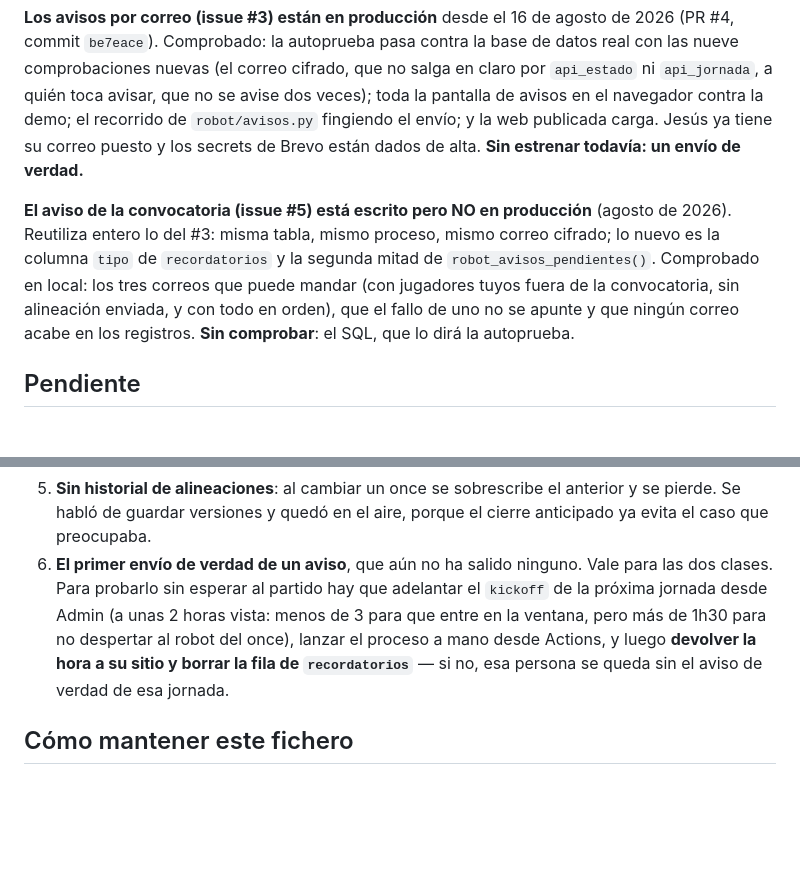
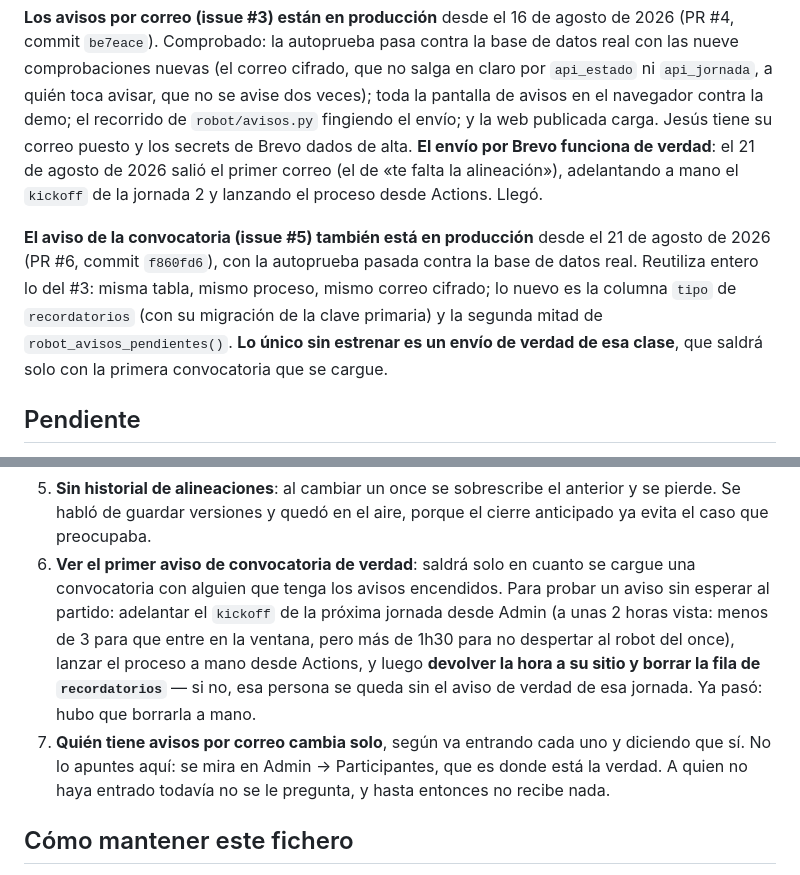
Before and after one commit to jmn88/familia-rojiblanca, a Markdown page: CLAUDE.md, 2 parts joined by grey strips. Drawn GitHub-style; blank space fills up the shorter version.

Commit message:
Apunta que los dos avisos ya estan en produccion
El aviso de la convocatoria (issue #5) se fusiono y la autoprueba paso en
verde contra la base de datos real, asi que la migracion de la clave
primaria de recordatorios esta confirmada y no solo escrita.

Y el envio por Brevo ha dejado de ser una incognita: salio el primer correo
de verdad. Queda por ver uno de la otra clase, que saldra solo con la
primera convocatoria que se cargue.

Se apunta tambien lo que costo la prueba: la fila de recordatorios hubo que
borrarla a mano para no dejar a esa persona sin el aviso de esa jornada.

Y no se apunta aqui quien tiene los avisos encendidos: eso cambia segun va
entrando cada uno, y se mira en Admin. Apuntarlo solo sirve para que la
siguiente conversacion se lo crea cuando ya no es verdad.

Co-Authored-By: Claude Opus 5 <noreply@anthropic.com>

```diff
--- a/CLAUDE.md
+++ b/CLAUDE.md
@@ -354,17 +354,18 @@ datos real con las nueve comprobaciones nuevas (el correo cifrado, que no salga
 en claro por `api_estado` ni `api_jornada`, a quién toca avisar, que no se avise
 dos veces); toda la pantalla de avisos en el navegador contra la demo; el
 recorrido de `robot/avisos.py` fingiendo el envío; y la web publicada carga.
-Jesús ya tiene su correo puesto y los secrets de Brevo están dados de alta.
-**Sin estrenar todavía: un envío de verdad.**
+Jesús tiene su correo puesto y los secrets de Brevo dados de alta. **El envío
+por Brevo funciona de verdad**: el 21 de agosto de 2026 salió el primer correo
+(el de «te falta la alineación»), adelantando a mano el `kickoff` de la jornada 2
+y lanzando el proceso desde Actions. Llegó.
 
-**El aviso de la convocatoria (issue #5) está escrito pero NO en producción**
-(agosto de 2026). Reutiliza entero lo del #3: misma tabla, mismo proceso, mismo
-correo cifrado; lo nuevo es la columna `tipo` de `recordatorios` y la segunda
-mitad de `robot_avisos_pendientes()`. Comprobado en local: los tres correos que
-puede mandar (con jugadores tuyos fuera de la convocatoria, sin alineación
-enviada, y con todo en orden), que el fallo de uno no se apunte y que ningún
-correo acabe en los registros. **Sin comprobar**: el SQL, que lo dirá la
-autoprueba.
+**El aviso de la convocatoria (issue #5) también está en producción** desde el 21
+de agosto de 2026 (PR #6, commit `f860fd6`), con la autoprueba pasada contra la
+base de datos real. Reutiliza entero lo del #3: misma tabla, mismo proceso, mismo
+correo cifrado; lo nuevo es la columna `tipo` de `recordatorios` (con su
+migración de la clave primaria) y la segunda mitad de
+`robot_avisos_pendientes()`. **Lo único sin estrenar es un envío de verdad de esa
+clase**, que saldrá solo con la primera convocatoria que se cargue.
 
 ## Pendiente
 
@@ -382,14 +383,18 @@ autoprueba.
 5. **Sin historial de alineaciones**: al cambiar un once se sobrescribe el
    anterior y se pierde. Se habló de guardar versiones y quedó en el aire, porque
    el cierre anticipado ya evita el caso que preocupaba.
-6. **El primer envío de verdad de un aviso**, que aún no ha salido ninguno.
-   Vale para las dos clases.
-   Para probarlo sin esperar al partido hay que adelantar el `kickoff` de la
+6. **Ver el primer aviso de convocatoria de verdad**: saldrá solo en cuanto se
+   cargue una convocatoria con alguien que tenga los avisos encendidos.
+   Para probar un aviso sin esperar al partido: adelantar el `kickoff` de la
    próxima jornada desde Admin (a unas 2 horas vista: menos de 3 para que entre
    en la ventana, pero más de 1h30 para no despertar al robot del once), lanzar
    el proceso a mano desde Actions, y luego **devolver la hora a su sitio y
    borrar la fila de `recordatorios`** — si no, esa persona se queda sin el aviso
-   de verdad de esa jornada.
+   de verdad de esa jornada. Ya pasó: hubo que borrarla a mano.
+7. **Quién tiene avisos por correo cambia solo**, según va entrando cada uno y
+   diciendo que sí. No lo apuntes aquí: se mira en Admin → Participantes, que es
+   donde está la verdad. A quien no haya entrado todavía no se le pregunta, y
+   hasta entonces no recibe nada.
 
 ## Cómo mantener este fichero
 
```
